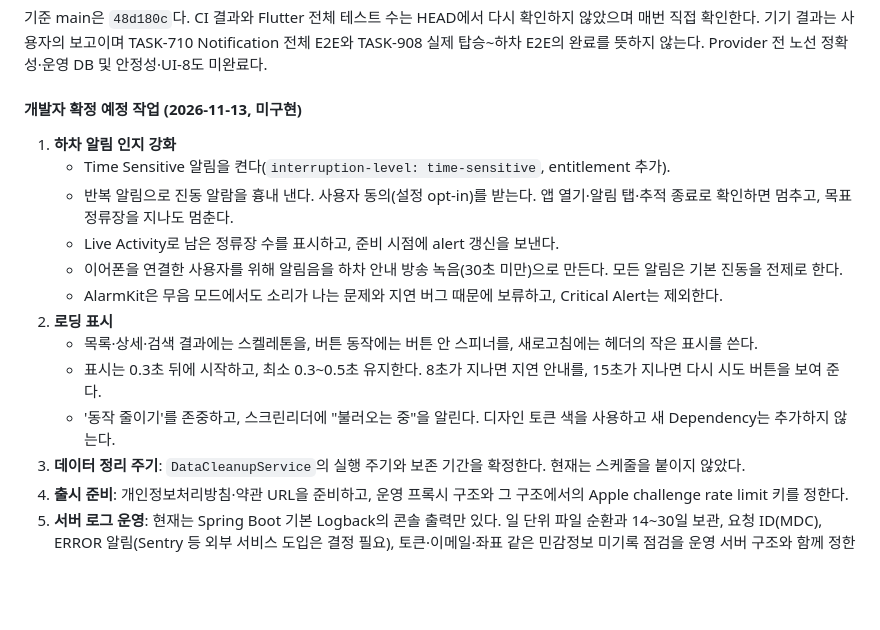
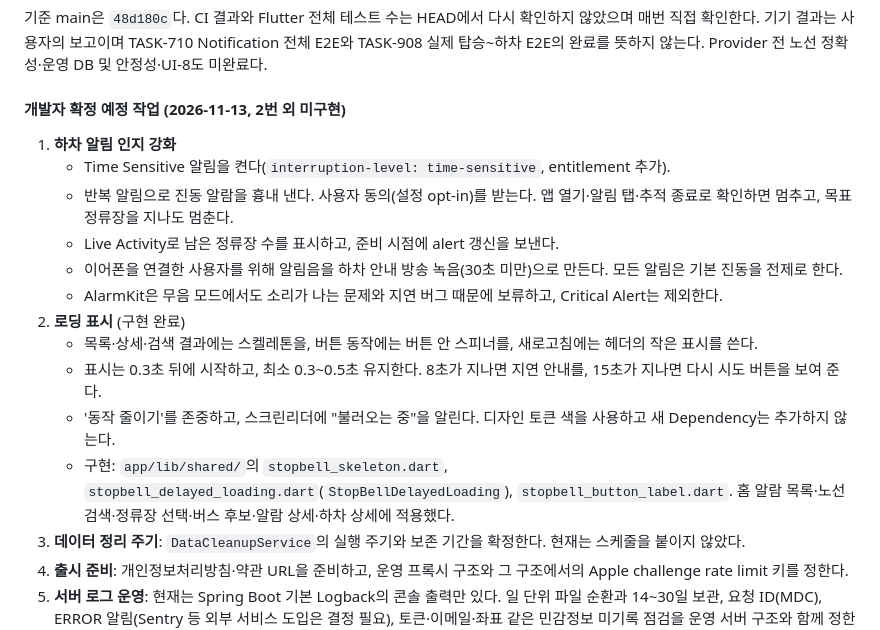
Before and after one commit to jsw4795/stopbell, a Markdown page: docs/CHAT_HANDOFF.md, the part around the change. Rendered like a GitHub page; blank space fills up the shorter version.

Commit message:
docs: 로딩 표시 예정 작업 완료 handoff 반영
- 개발자 확정 예정 작업 2번 로딩 표시를 구현 완료로 표시
- 공통 위젯 위치와 적용 화면 기록

```diff
--- a/docs/CHAT_HANDOFF.md
+++ b/docs/CHAT_HANDOFF.md
@@ -81,7 +81,7 @@
 
 기준 main은 `48d180c`다. CI 결과와 Flutter 전체 테스트 수는 HEAD에서 다시 확인하지 않았으며 매번 직접 확인한다. 기기 결과는 사용자의 보고이며 TASK-710 Notification 전체 E2E와 TASK-908 실제 탑승~하차 E2E의 완료를 뜻하지 않는다. Provider 전 노선 정확성·운영 DB 및 안정성·UI-8도 미완료다.
 
-#### 개발자 확정 예정 작업 (2026-11-13, 미구현)
+#### 개발자 확정 예정 작업 (2026-11-13, 2번 외 미구현)
 
 1. **하차 알림 인지 강화**
    - Time Sensitive 알림을 켠다(`interruption-level: time-sensitive`, entitlement 추가).
@@ -89,10 +89,11 @@
    - Live Activity로 남은 정류장 수를 표시하고, 준비 시점에 alert 갱신을 보낸다.
    - 이어폰을 연결한 사용자를 위해 알림음을 하차 안내 방송 녹음(30초 미만)으로 만든다. 모든 알림은 기본 진동을 전제로 한다.
    - AlarmKit은 무음 모드에서도 소리가 나는 문제와 지연 버그 때문에 보류하고, Critical Alert는 제외한다.
-2. **로딩 표시**
+2. **로딩 표시** (구현 완료)
    - 목록·상세·검색 결과에는 스켈레톤을, 버튼 동작에는 버튼 안 스피너를, 새로고침에는 헤더의 작은 표시를 쓴다.
    - 표시는 0.3초 뒤에 시작하고, 최소 0.3~0.5초 유지한다. 8초가 지나면 지연 안내를, 15초가 지나면 다시 시도 버튼을 보여 준다.
    - '동작 줄이기'를 존중하고, 스크린리더에 "불러오는 중"을 알린다. 디자인 토큰 색을 사용하고 새 Dependency는 추가하지 않는다.
+   - 구현: `app/lib/shared/`의 `stopbell_skeleton.dart`, `stopbell_delayed_loading.dart`(`StopBellDelayedLoading`), `stopbell_button_label.dart`. 홈 알람 목록·노선 검색·정류장 선택·버스 후보·알람 상세·하차 상세에 적용했다.
 3. **데이터 정리 주기**: `DataCleanupService`의 실행 주기와 보존 기간을 확정한다. 현재는 스케줄을 붙이지 않았다.
 4. **출시 준비**: 개인정보처리방침·약관 URL을 준비하고, 운영 프록시 구조와 그 구조에서의 Apple challenge rate limit 키를 정한다.
 5. **서버 로그 운영**: 현재는 Spring Boot 기본 Logback의 콘솔 출력만 있다. 일 단위 파일 순환과 14~30일 보관, 요청 ID(MDC), ERROR 알림(Sentry 등 외부 서비스 도입은 결정 필요), 토큰·이메일·좌표 같은 민감정보 미기록 점검을 운영 서버 구조와 함께 정한다.
```
